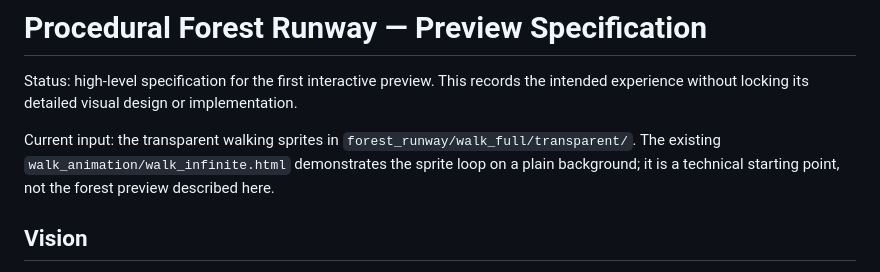
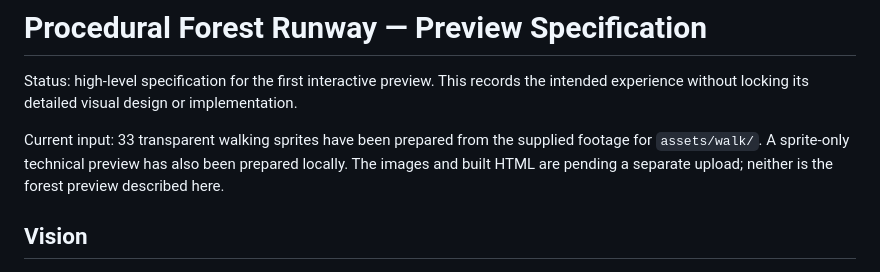
Before and after one commit to ToniDonDoni/woodz_witch_fashion, a Markdown page: tasks/procedural_runway_spec.md, the part around the change. Drawn GitHub-style.

Commit message:
Correct spec paths for repository layout

```diff
--- a/tasks/procedural_runway_spec.md
+++ b/tasks/procedural_runway_spec.md
@@ -2,7 +2,7 @@
 
 Status: high-level specification for the first interactive preview. This records the intended experience without locking its detailed visual design or implementation.
 
-Current input: the transparent walking sprites in `forest_runway/walk_full/transparent/`. The existing `walk_animation/walk_infinite.html` demonstrates the sprite loop on a plain background; it is a technical starting point, not the forest preview described here.
+Current input: 33 transparent walking sprites have been prepared from the supplied footage for `assets/walk/`. A sprite-only technical preview has also been prepared locally. The images and built HTML are pending a separate upload; neither is the forest preview described here.
 
 ## Vision
 
```
